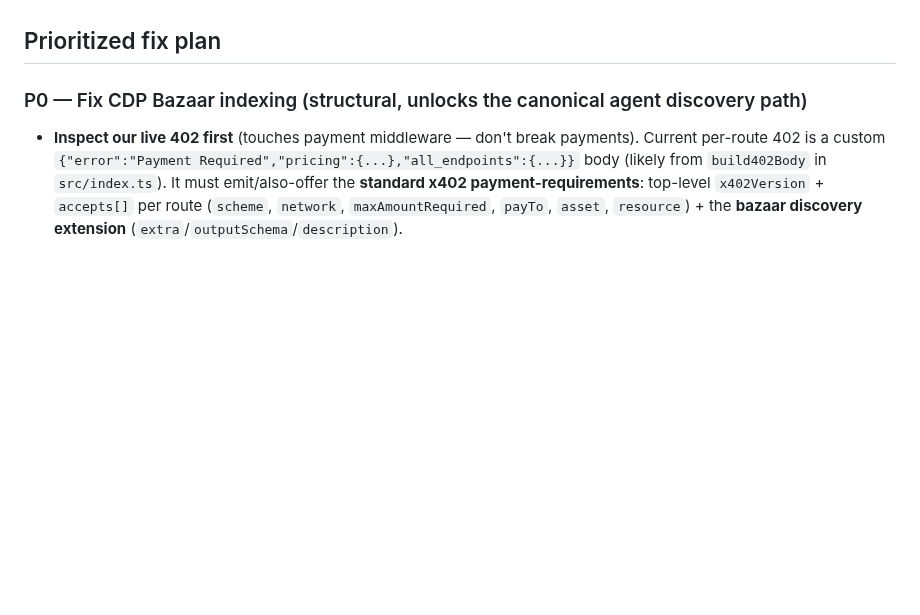
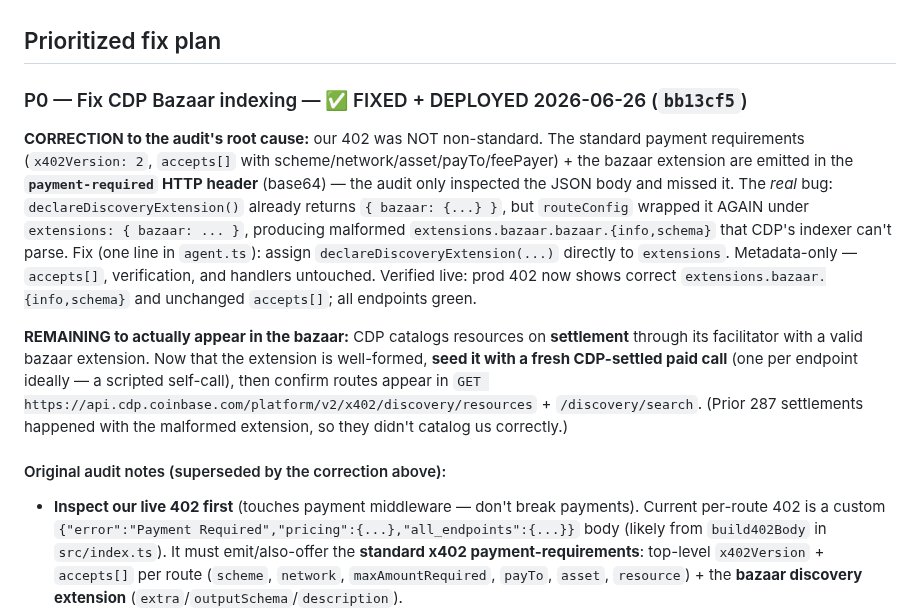
Before and after one commit to 0xSardius/solenrich, a Markdown page: docs/discoverability-audit.md, the part around the change. GitHub-like rendering; blank space fills up the shorter version.

Commit message:
docs: P0 bazaar fix done + corrected root cause (double-nested extension, not non-standard 402)

```diff
--- a/docs/discoverability-audit.md
+++ b/docs/discoverability-audit.md
@@ -75,7 +75,25 @@ occupying our positioning with far more authority).
 
 ## Prioritized fix plan
 
-### P0 — Fix CDP Bazaar indexing (structural, unlocks the canonical agent discovery path)
+### P0 — Fix CDP Bazaar indexing — ✅ FIXED + DEPLOYED 2026-06-26 (`bb13cf5`)
+
+**CORRECTION to the audit's root cause:** our 402 was NOT non-standard. The standard payment
+requirements (`x402Version: 2`, `accepts[]` with scheme/network/asset/payTo/feePayer) + the bazaar
+extension are emitted in the **`payment-required` HTTP header** (base64) — the audit only inspected the
+JSON body and missed it. The *real* bug: `declareDiscoveryExtension()` already returns `{ bazaar: {...} }`,
+but `routeConfig` wrapped it AGAIN under `extensions: { bazaar: ... }`, producing malformed
+`extensions.bazaar.bazaar.{info,schema}` that CDP's indexer can't parse. Fix (one line in `agent.ts`):
+assign `declareDiscoveryExtension(...)` directly to `extensions`. Metadata-only — `accepts[]`, verification,
+and handlers untouched. Verified live: prod 402 now shows correct `extensions.bazaar.{info,schema}` and
+unchanged `accepts[]`; all endpoints green.
+
+**REMAINING to actually appear in the bazaar:** CDP catalogs resources on **settlement** through its
+facilitator with a valid bazaar extension. Now that the extension is well-formed, **seed it with a fresh
+CDP-settled paid call** (one per endpoint ideally — a scripted self-call), then confirm routes appear in
+`GET https://api.cdp.coinbase.com/platform/v2/x402/discovery/resources` + `/discovery/search`. (Prior 287
+settlements happened with the malformed extension, so they didn't catalog us correctly.)
+
+#### Original audit notes (superseded by the correction above):
 - **Inspect our live 402 first** (touches payment middleware — don't break payments). Current per-route 402
   is a custom `{"error":"Payment Required","pricing":{...},"all_endpoints":{...}}` body (likely from
   `build402Body` in `src/index.ts`). It must emit/also-offer the **standard x402 payment-requirements**:
```
